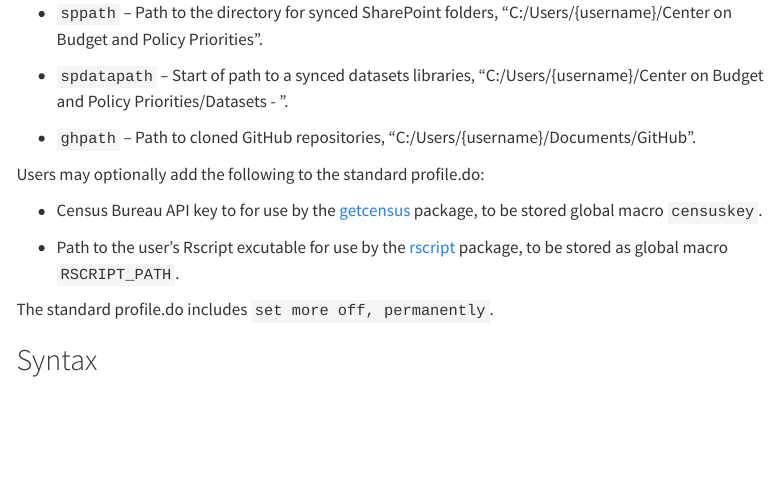
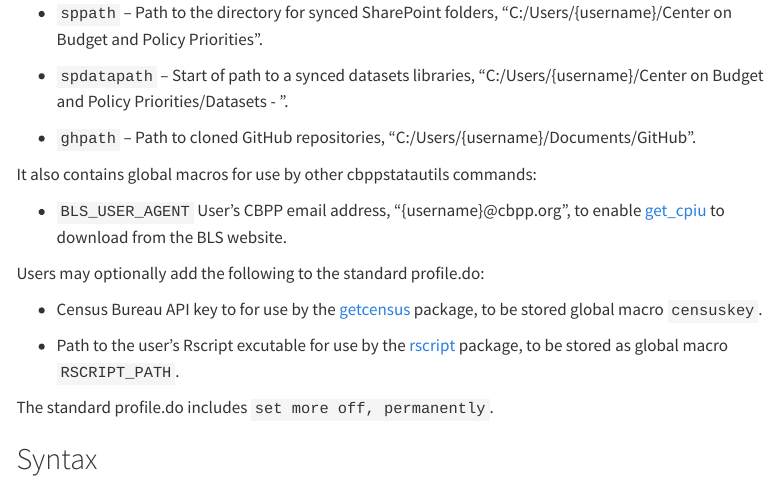
Before and after one commit to CenterOnBudget/cbpp-stata-utils, a Quarto document (docs/commands/make_cbpp_profile.qmd): the page in a window 1100 px wide, from 380 px down. Rendered offline with R 4.5, knitr and Pandoc in place of Quarto, with nearby package versions; menus at the side of the page are left out.

Commit message:
Update make_cbpp_profile.qmd

```diff
--- a/docs/commands/make_cbpp_profile.qmd
+++ b/docs/commands/make_cbpp_profile.qmd
@@ -23,6 +23,10 @@ CBPP's standard profile.do defines global macros that serve as shortcuts to sync
 
 -   `ghpath` – Path to cloned GitHub repositories, "C:/Users/{username}/Documents/GitHub".
 
+It also contains global macros for use by other cbppstatautils commands:
+
+-   `BLS_USER_AGENT` User's CBPP email address, "{username}\@cbpp.org", to enable [get_cpiu](get_cpiu.qmd) to download from the BLS website.
+
 Users may optionally add the following to the standard profile.do:
 
 -   Census Bureau API key to for use by the [getcensus](https://centeronbudget.github.io/getcensus/) package, to be stored global macro `censuskey`.
```
